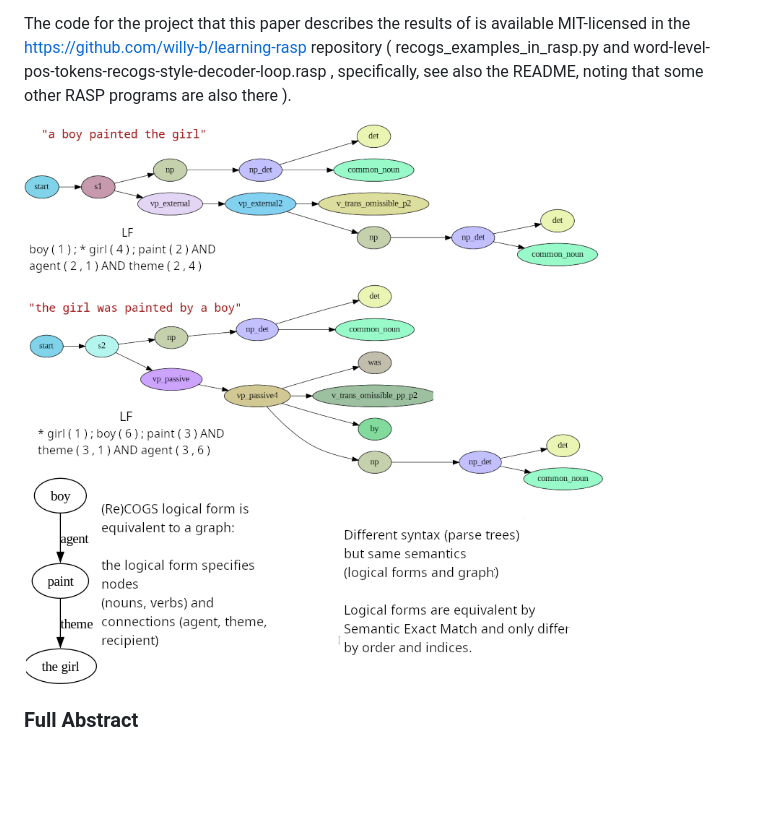
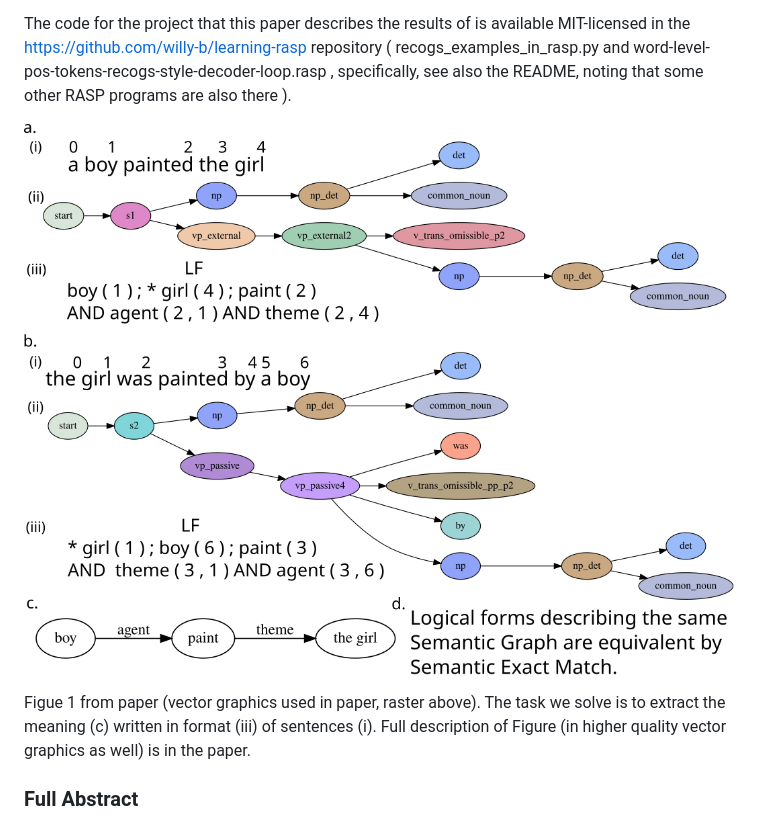
Before and after one commit to willy-b/RASP-for-ReCOGS, a Markdown page: README.md, the part around the change. Rendered like a GitHub page; pictures changed too: expanded_version_of_sentences_and_lfs_and_lf_graph_figure.png (added); blank space fills up the shorter version.

Commit message:
also update readme with expanded figure 1 and add raster version for svg added in PR18

```diff
--- a/README.md
+++ b/README.md
@@ -8,7 +8,10 @@ What is Restricted Access Sequence Processing (RASP)? It is a language that can
 
 The code for the project that this paper describes the results of is available MIT-licensed in the https://github.com/willy-b/learning-rasp repository ( recogs_examples_in_rasp.py and word-level-pos-tokens-recogs-style-decoder-loop.rasp , specifically, see also the README, noting that some other RASP programs are also there ).
 
-![](sentences_and_lfs_and_lf_graph.png)
+![](expanded_version_of_sentences_and_lfs_and_lf_graph_figure.png)
+
+Figue 1 from paper (vector graphics used in paper, raster above).
+The task we solve is to extract the meaning (c) written in format (iii) of sentences (i). Full description of Figure (in higher quality vector graphics as well) is in the paper.
 
 ### Full Abstract
 
```
